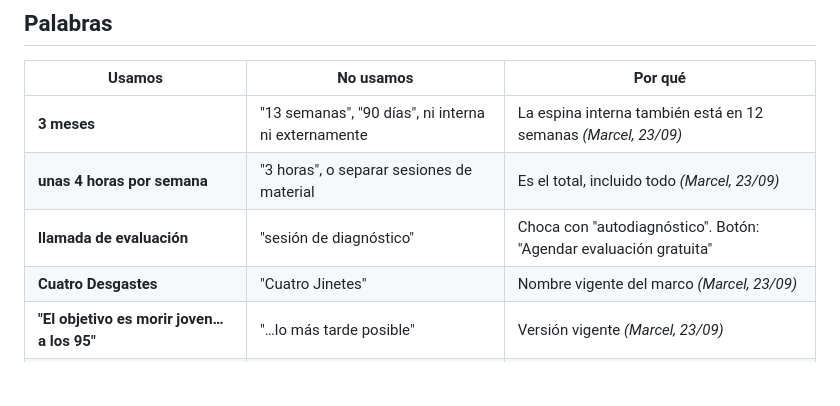
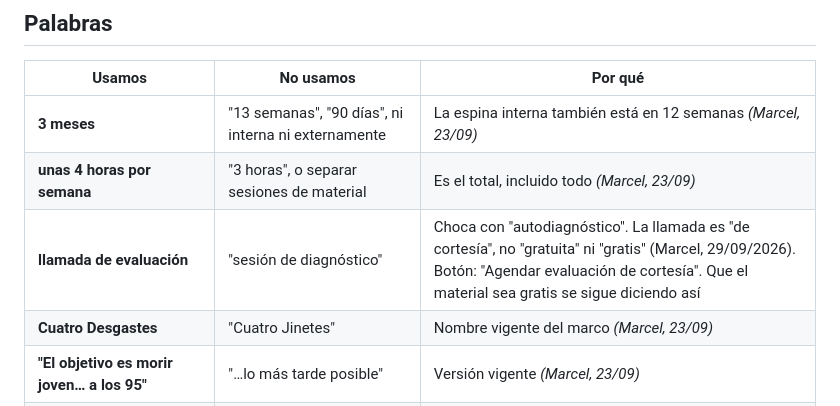
Before and after one commit to maugsbur/disenatujubilacion, a Markdown page: specs/voz.md, the part around one of its changes. Drawn GitHub-style; blank space fills up the shorter version.

Commit message:
Sincroniza voz.md: llamada de evaluación de cortesía
Co-Authored-By: Claude Opus 5.5 <noreply@anthropic.com>

```diff
--- a/specs/voz.md
+++ b/specs/voz.md
@@ -133,7 +133,7 @@ plata, atrae también a quien no va a estar dispuesto a pagar.
 |---|---|---|
 | **3 meses** | "13 semanas", "90 días", ni interna ni externamente | La espina interna también está en 12 semanas *(Marcel, 23/09)* |
 | **unas 4 horas por semana** | "3 horas", o separar sesiones de material | Es el total, incluido todo *(Marcel, 23/09)* |
-| **llamada de evaluación** | "sesión de diagnóstico" | Choca con "autodiagnóstico". Botón: "Agendar evaluación gratuita" |
+| **llamada de evaluación** | "sesión de diagnóstico" | Choca con "autodiagnóstico". La llamada es "de cortesía", no "gratuita" ni "gratis" (Marcel, 29/09/2026). Botón: "Agendar evaluación de cortesía". Que el material sea gratis se sigue diciendo así |
 | **Cuatro Desgastes** | "Cuatro Jinetes" | Nombre vigente del marco *(Marcel, 23/09)* |
 | **"El objetivo es morir joven… a los 95"** | "…lo más tarde posible" | Versión vigente *(Marcel, 23/09)* |
 | **acción** | "decisión", salvo en la Ficha de Decisiones | Ver "Siempre acción" |
```
Also changed, not shown: other parts of specs/voz.md (+1 -1 lines).
